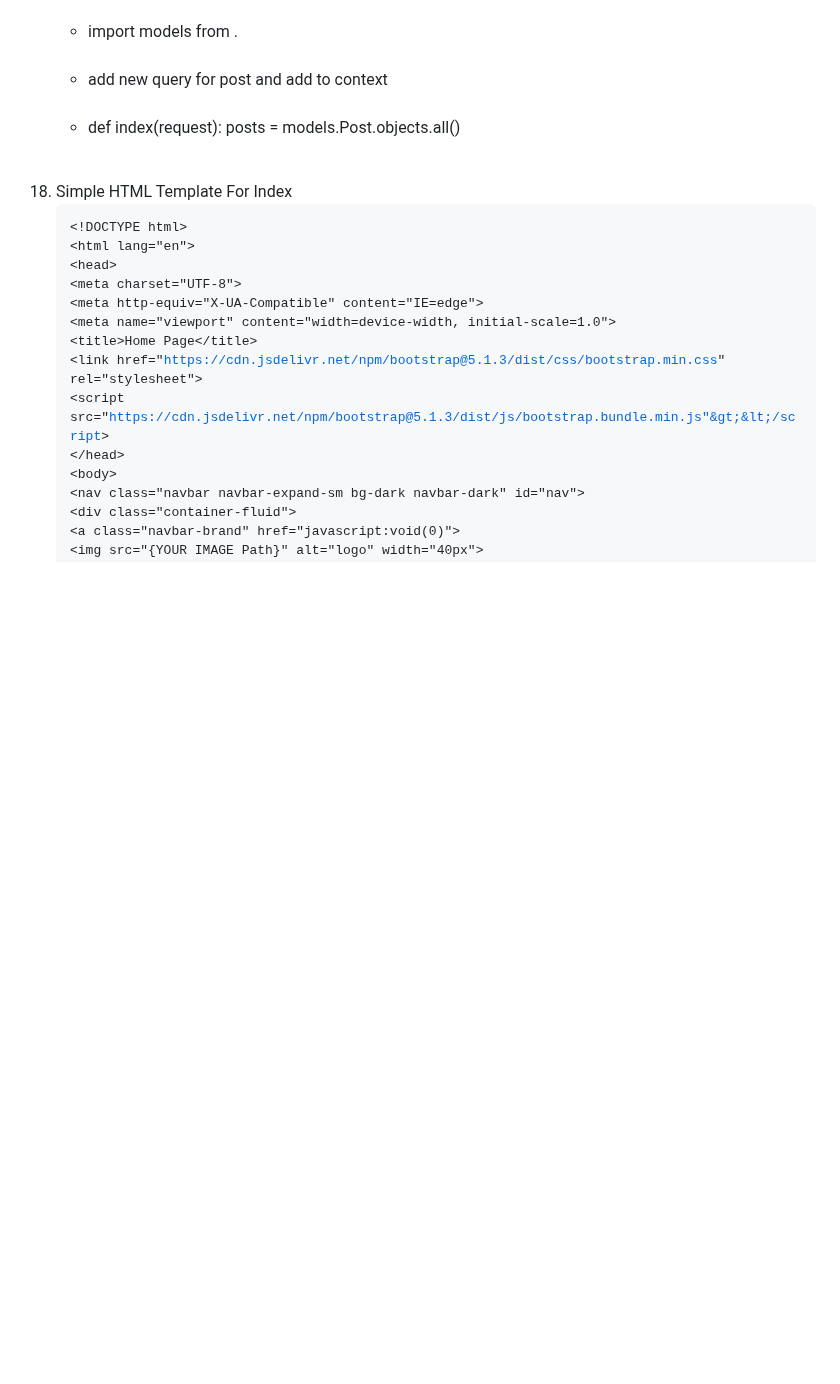
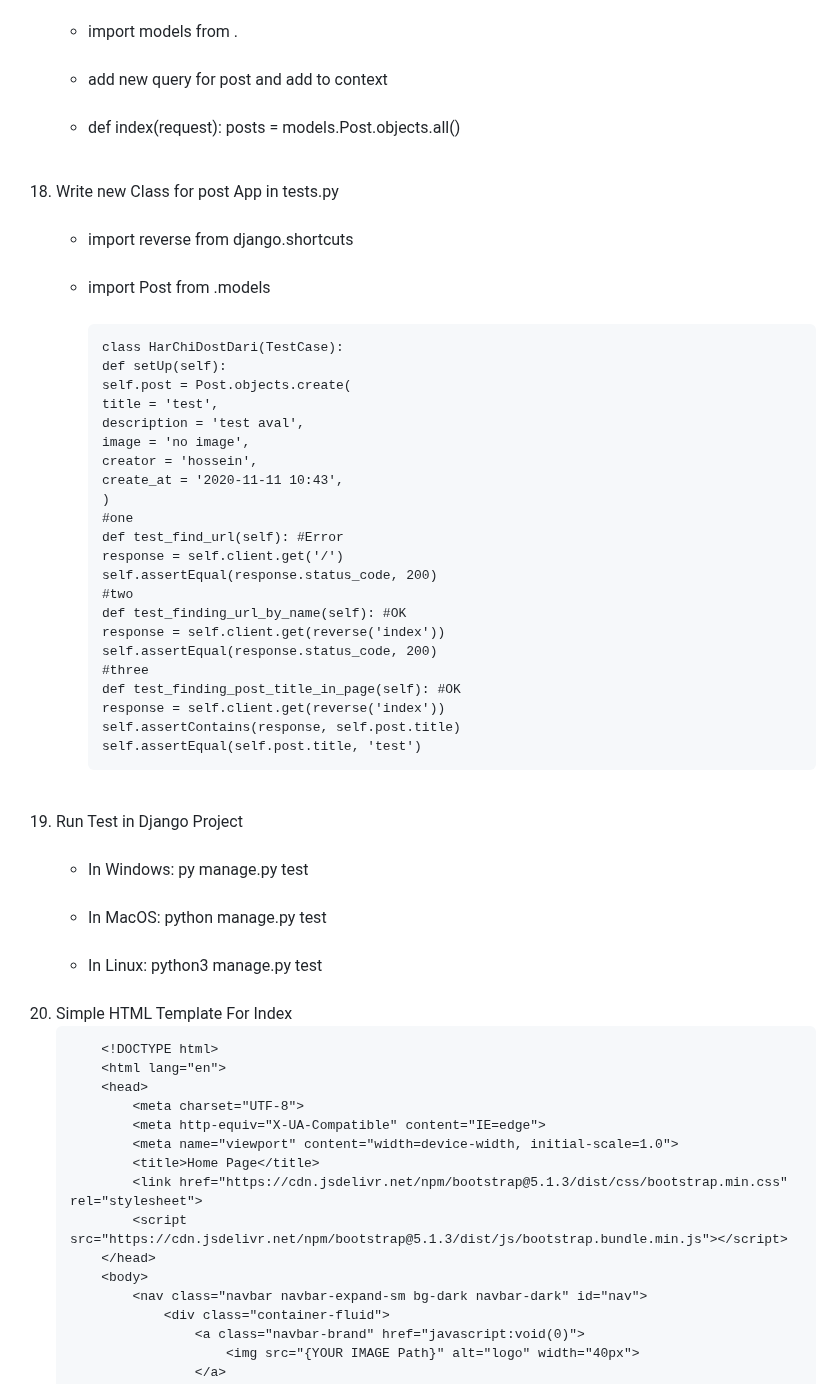
Before and after one commit to pourghadiriHossein/Django, a Markdown page: README.md, the part around one of its changes. GitHub-like rendering; blank space fills up the shorter version.

```diff
--- a/README.md
+++ b/README.md
@@ -143,6 +143,44 @@
     </ul>
   </li>
 
+  <br><li>Write new Class for post App in tests.py
+    <ul>
+     <br><li>import reverse from django.shortcuts</li>
+     <br><li>import Post from .models</li>
+     <br>
+      <pre>
+      class HarChiDostDari(TestCase):
+        def setUp(self):
+            self.post = Post.objects.create(
+                title = 'test',
+                description = 'test aval',
+                image = 'no image',
+                creator = 'hossein',
+                create_at = '2020-11-11 10:43',
+            )
+        #one
+        def test_find_url(self): #Error
+            response = self.client.get('/')
+            self.assertEqual(response.status_code, 200)
+        #two
+        def test_finding_url_by_name(self): #OK
+            response = self.client.get(reverse('index'))
+            self.assertEqual(response.status_code, 200)
+        #three
+        def test_finding_post_title_in_page(self): #OK
+            response = self.client.get(reverse('index'))
+            self.assertContains(response, self.post.title)
+            self.assertEqual(self.post.title, 'test')
+      </pre>
+    </ul>
+  </li>
+  <br><li>Run Test in Django Project
+    <ul>
+     <br><li>In Windows: py manage.py test</li>
+     <br><li>In MacOS: python manage.py test</li>
+     <br><li>In Linux: python3 manage.py test</li>
+    </ul>
+  </li>
   <br><li>Simple HTML Template For Index
     <pre>
     &lt;!DOCTYPE html&gt;
```
Also changed, not shown: other parts of README.md (+17 -59 lines).
